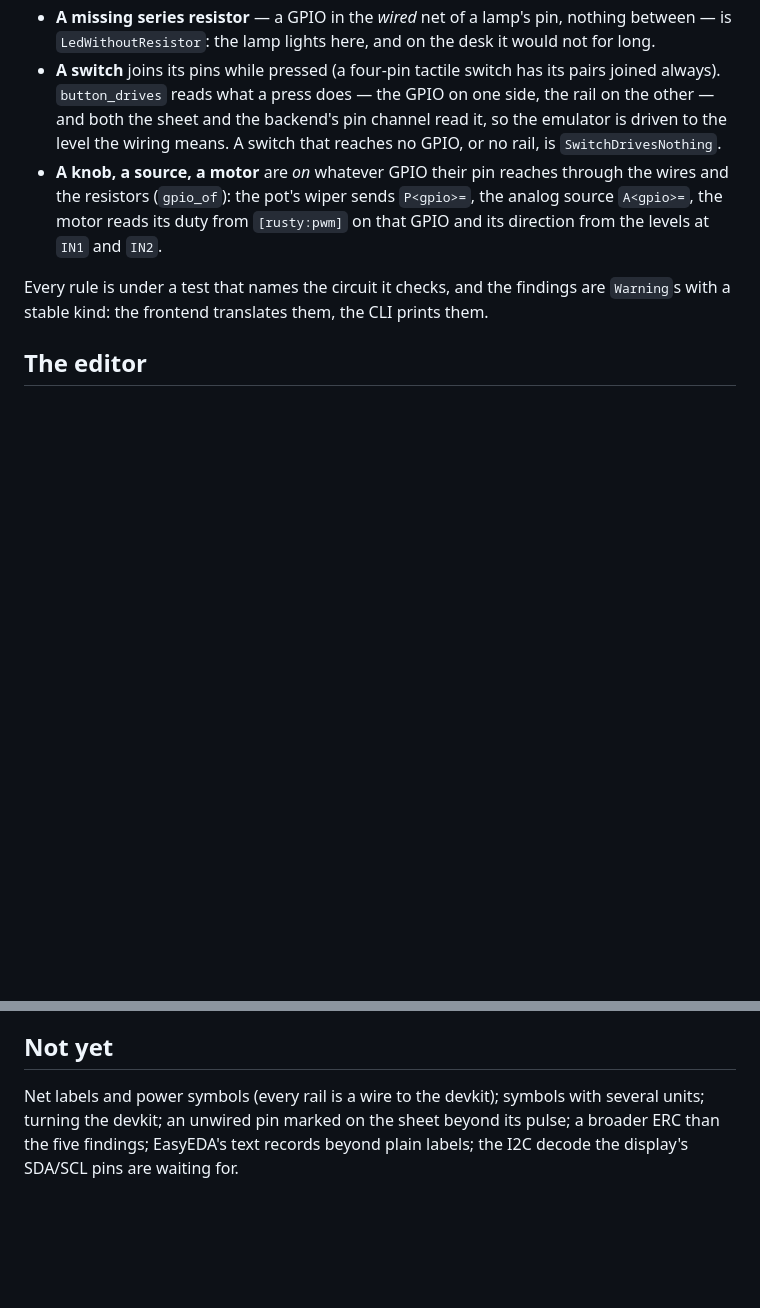
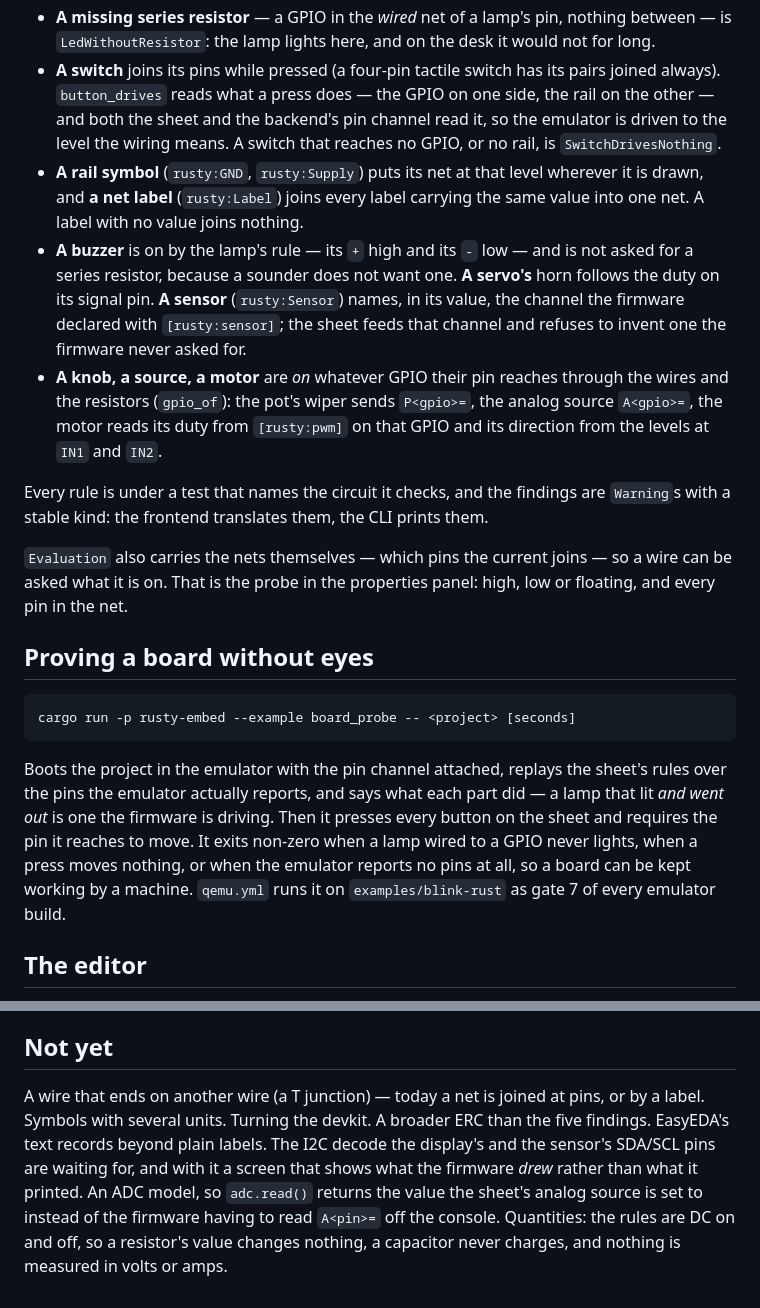
Before and after one commit to Linshiqi/rusty, a Markdown page: docs/schematic.md, 2 parts joined by grey strips. Rendered like a GitHub page; blank space fills up the shorter version.

````diff
--- a/docs/schematic.md
+++ b/docs/schematic.md
@@ -150,6 +150,16 @@ GPIO levels; the rails are fixed; everything else follows:
   backend's pin channel read it, so the emulator is driven to the level the
   wiring means. A switch that reaches no GPIO, or no rail, is
   `SwitchDrivesNothing`.
+- **A rail symbol** (`rusty:GND`, `rusty:Supply`) puts its net at that
+  level wherever it is drawn, and **a net label** (`rusty:Label`) joins
+  every label carrying the same value into one net. A label with no value
+  joins nothing.
+- **A buzzer** is on by the lamp's rule — its `+` high and its `-` low —
+  and is not asked for a series resistor, because a sounder does not want
+  one. **A servo's** horn follows the duty on its signal pin. **A sensor**
+  (`rusty:Sensor`) names, in its value, the channel the firmware declared
+  with `[rusty:sensor]`; the sheet feeds that channel and refuses to invent
+  one the firmware never asked for.
 - **A knob, a source, a motor** are *on* whatever GPIO their pin reaches
   through the wires and the resistors (`gpio_of`): the pot's wiper sends
   `P<gpio>=`, the analog source `A<gpio>=`, the motor reads its duty from
@@ -159,6 +169,25 @@ GPIO levels; the rails are fixed; everything else follows:
 Every rule is under a test that names the circuit it checks, and the
 findings are `Warning`s with a stable kind: the frontend translates them,
 the CLI prints them.
+
+`Evaluation` also carries the nets themselves — which pins the current
+joins — so a wire can be asked what it is on. That is the probe in the
+properties panel: high, low or floating, and every pin in the net.
+
+## Proving a board without eyes
+
+```bash
+cargo run -p rusty-embed --example board_probe -- <project> [seconds]
+```
+
+Boots the project in the emulator with the pin channel attached, replays
+the sheet's rules over the pins the emulator actually reports, and says
+what each part did — a lamp that lit *and went out* is one the firmware is
+driving. Then it presses every button on the sheet and requires the pin it
+reaches to move. It exits non-zero when a lamp wired to a GPIO never
+lights, when a press moves nothing, or when the emulator reports no pins at
+all, so a board can be kept working by a machine. `qemu.yml` runs it on
+`examples/blink-rust` as gate 7 of every emulator build.
 
 ## The editor
 
@@ -189,8 +218,13 @@ rules' findings sit in the sheet's corner.
 
 ## Not yet
 
-Net labels and power symbols (every rail is a wire to the devkit); symbols
-with several units; turning the devkit; an unwired pin marked on the sheet
-beyond its pulse; a broader ERC than the five findings; EasyEDA's text
-records beyond plain labels; the I2C decode the display's SDA/SCL pins are
-waiting for.
+A wire that ends on another wire (a T junction) — today a net is joined at
+pins, or by a label. Symbols with several units. Turning the devkit. A
+broader ERC than the five findings. EasyEDA's text records beyond plain
+labels. The I2C decode the display's and the sensor's SDA/SCL pins are
+waiting for, and with it a screen that shows what the firmware *drew*
+rather than what it printed. An ADC model, so `adc.read()` returns the
+value the sheet's analog source is set to instead of the firmware having
+to read `A<pin>=` off the console. Quantities: the rules are DC on and off,
+so a resistor's value changes nothing, a capacitor never charges, and
+nothing is measured in volts or amps.
````
Also changed, not shown: CHANGELOG.md (+13 -0 lines), CLAUDE.md (+32 -1 lines).
